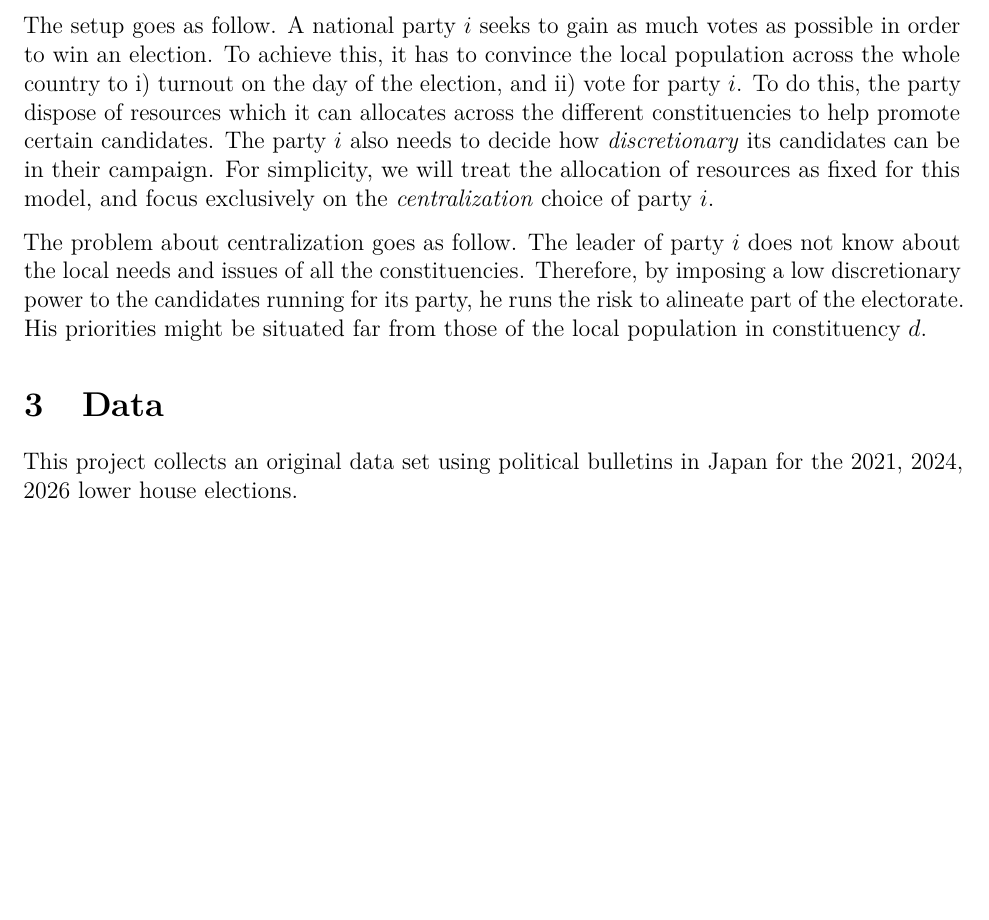
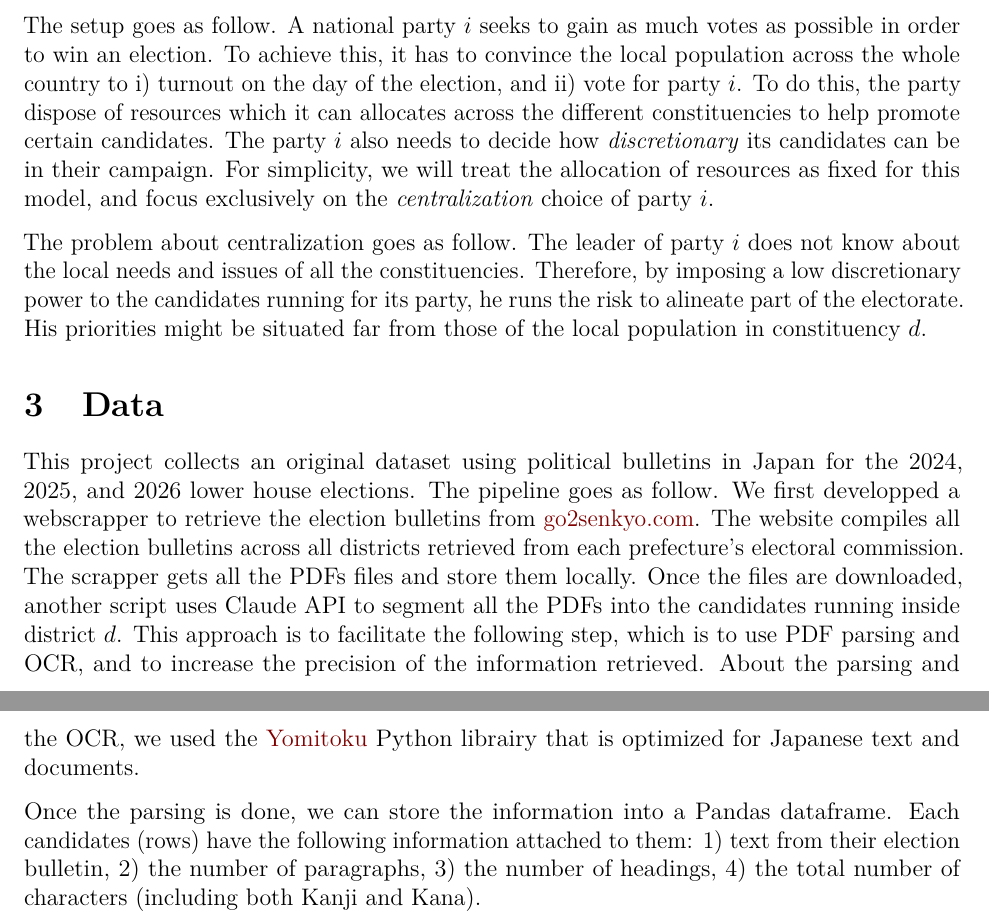
Before and after one commit to JozefRivest/DATASCI507, a Quarto document (paper/paper.qmd): part of the page before the commit and two parts of pages 1 and 2 of 2 after it, the two joined at a grey line, cut so that both start at the same text, the shorter picture padded with empty space. The pictures show the output file paper/paper.pdf that the author committed with the source.

Commit message:
Added some description about the data pipeline

```diff
--- a/paper/paper.qmd
+++ b/paper/paper.qmd
@@ -67,5 +67,22 @@ constituency $d$.
 
 # Data
 
-This project collects an original data set using political bulletins in
-Japan for the 2021, 2024, 2026 lower house elections.
+This project collects an original dataset using political bulletins in
+Japan for the 2024, 2025, and 2026 lower house elections. The pipeline goes
+as follow. We first developped a webscrapper to retrieve the election
+bulletins from [go2senkyo.com](https://go2senkyo.com/). The website
+compiles all the election bulletins across all districts retrieved from
+each prefecture's electoral commission. The scrapper gets all the PDFs
+files and store them locally. Once the files are downloaded, another
+script uses Claude API to segment all the PDFs into the candidates
+running inside district $d$. This approach is to facilitate the following
+step, which is to use PDF parsing and OCR, and to increase the precision
+of the information retrieved. About the parsing and the OCR, we used the
+[Yomitoku](https://kotaro-kinoshita.github.io/yomitoku/en/) Python librairy
+that is optimized for Japanese text and documents.
+
+Once the parsing is done, we can store the information into a Pandas dataframe.
+Each candidates (rows) have the following information attached to them:
+1) text from their election bulletin, 2) the number of paragraphs,
+3) the number of headings, 4) the total number of characters (including both
+Kanji and Kana).
```
Also changed, not shown: paper/paper.pdf.
